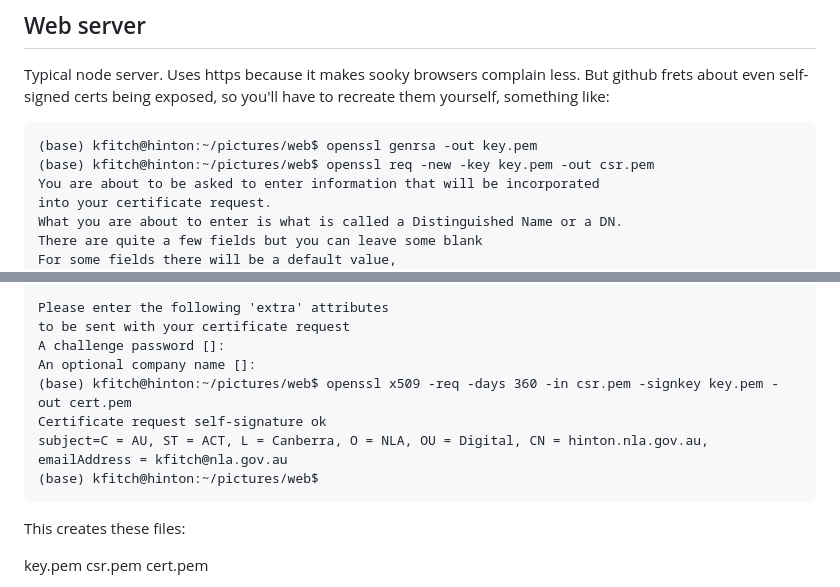
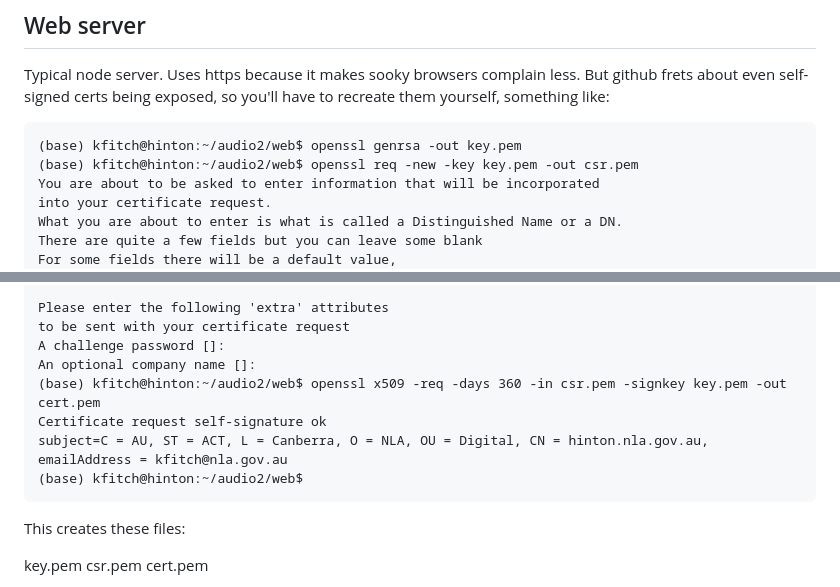
Before and after one commit to nla/ai-scout-audio2, a Markdown page: README.md, 2 parts joined by grey strips. Rendered like a GitHub page.

Commit message:
rev README

````diff
--- a/README.md
+++ b/README.md
@@ -18,8 +18,8 @@ The Java programs loaded data into a SOLR index, the web server runs a simple de
 Typical node server.  Uses https because it makes sooky browsers complain less.  But github frets about even self-signed certs being exposed, so you'll have to recreate them yourself, something like:
 
 ```
-(base) kfitch@hinton:~/pictures/web$ openssl genrsa -out key.pem
-(base) kfitch@hinton:~/pictures/web$ openssl req -new -key key.pem -out csr.pem
+(base) kfitch@hinton:~/audio2/web$ openssl genrsa -out key.pem
+(base) kfitch@hinton:~/audio2/web$ openssl req -new -key key.pem -out csr.pem
 You are about to be asked to enter information that will be incorporated
 into your certificate request.
 What you are about to enter is what is called a Distinguished Name or a DN.
@@ -39,10 +39,10 @@ Please enter the following 'extra' attributes
 to be sent with your certificate request
 A challenge password []:
 An optional company name []:
-(base) kfitch@hinton:~/pictures/web$ openssl x509 -req -days 360 -in csr.pem -signkey key.pem -out cert.pem
+(base) kfitch@hinton:~/audio2/web$ openssl x509 -req -days 360 -in csr.pem -signkey key.pem -out cert.pem
 Certificate request self-signature ok
 subject=C = AU, ST = ACT, L = Canberra, O = NLA, OU = Digital, CN = hinton.nla.gov.au, emailAddress = kfitch@nla.gov.au
-(base) kfitch@hinton:~/pictures/web$
+(base) kfitch@hinton:~/audio2/web$
 ```
 
 This creates these files:
````
